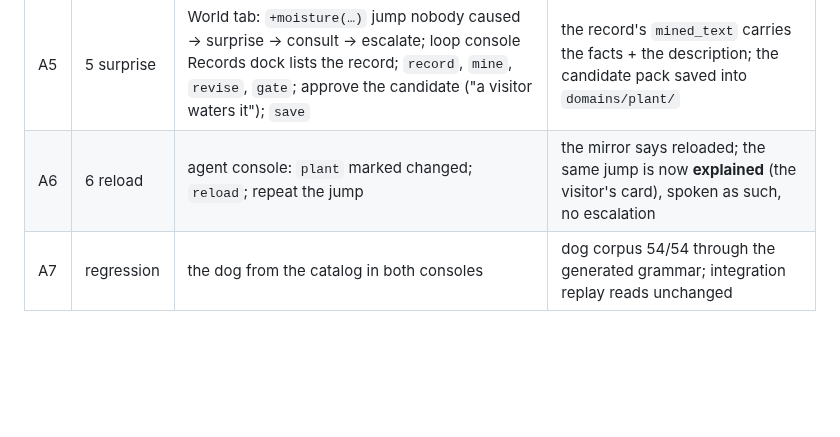
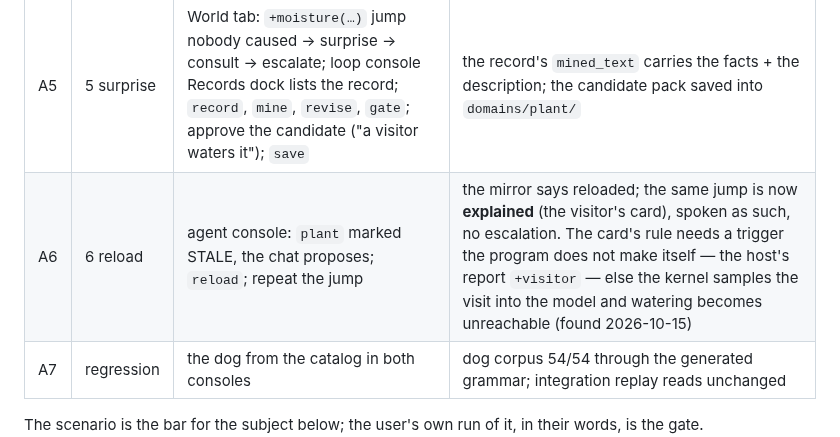
Before and after one commit to metis-lang-dev/metis-agent, a Markdown page: docs/WORKFLOW.md, the part around the change. GitHub-like rendering; blank space fills up the shorter version.

Commit message:
WORKFLOW: A6 — the explaining card's rule needs a world-reported trigger (+visitor), found on the live rerun 2026-10-15; STALE + the proposal in the agent console
Co-Authored-By: Claude Fable 5.1 <noreply@anthropic.com>

```diff
--- a/docs/WORKFLOW.md
+++ b/docs/WORKFLOW.md
@@ -161,7 +161,7 @@ surprise.
 | A3 | 3 intents | `intents`: Claude drafts `intent.yaml` (WATER, CHECK, QUERY…); edit one example; the check maps a 6-row example corpus | `intent.yaml` saved; generated schema + examples; corpus 6/6 |
 | A4 | 4 run | agent console → catalog panel shows `plant` with its line; activate; type "water the plant", "how is the plant?" | the intents dispatched (journal), the outcome lines spoken with source labels; the plant's tab shows the fired rules |
 | A5 | 5 surprise | World tab: `+moisture(…)` jump nobody caused → surprise → consult → escalate; loop console Records dock lists the record; `record`, `mine`, `revise`, `gate`; approve the candidate ("a visitor waters it"); `save` | the record's `mined_text` carries the facts + the description; the candidate pack saved into `domains/plant/` |
-| A6 | 6 reload | agent console: `plant` marked changed; `reload`; repeat the jump | the mirror says reloaded; the same jump is now **explained** (the visitor's card), spoken as such, no escalation |
+| A6 | 6 reload | agent console: `plant` marked STALE, the chat proposes; `reload`; repeat the jump | the mirror says reloaded; the same jump is now **explained** (the visitor's card), spoken as such, no escalation. The card's rule needs a trigger the program does not make itself — the host's report `+visitor` — else the kernel samples the visit into the model and watering becomes unreachable (found 2026-10-15) |
 | A7 | regression | the dog from the catalog in both consoles | dog corpus 54/54 through the generated grammar; integration replay reads unchanged |
 
 The scenario is the bar for the subject below; the user's own run of it,
```
